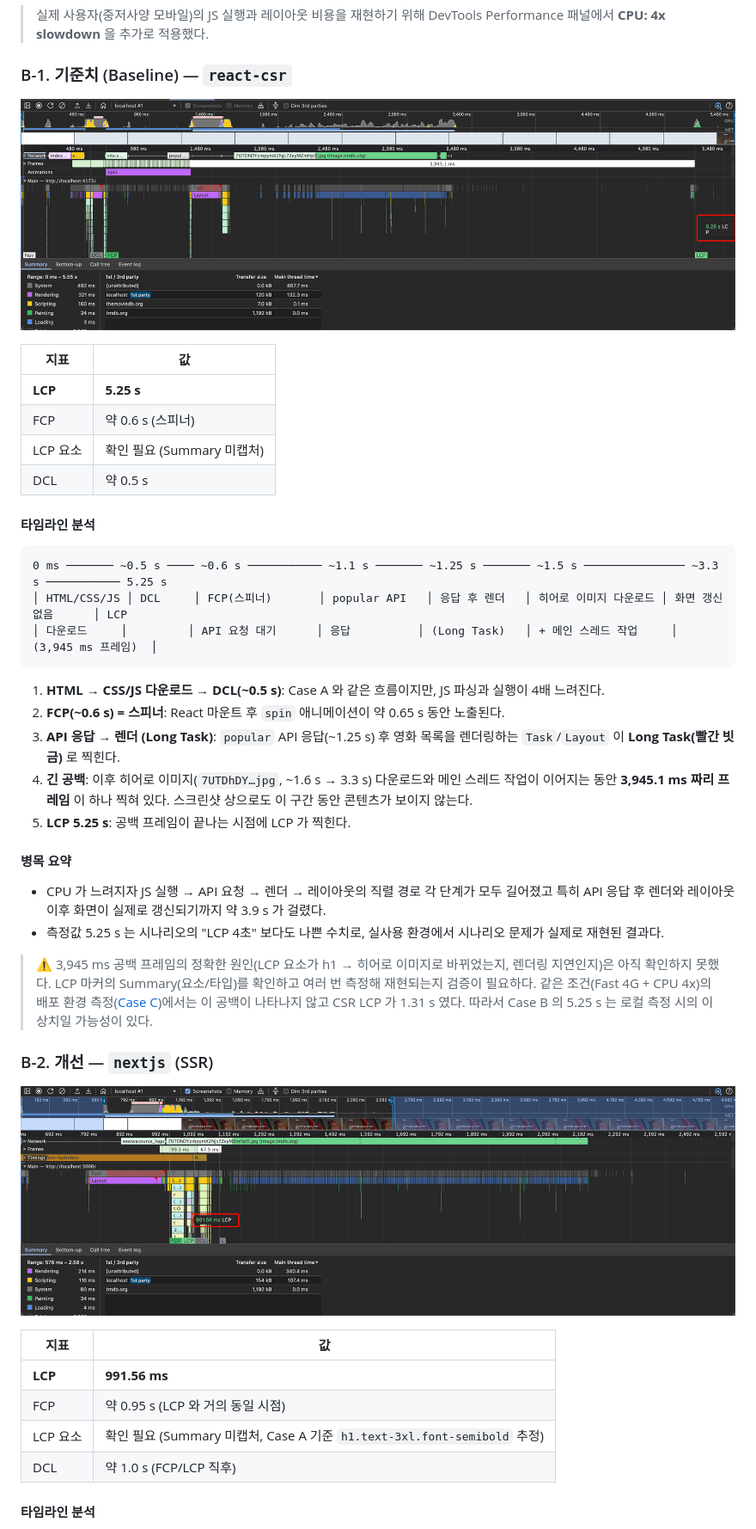
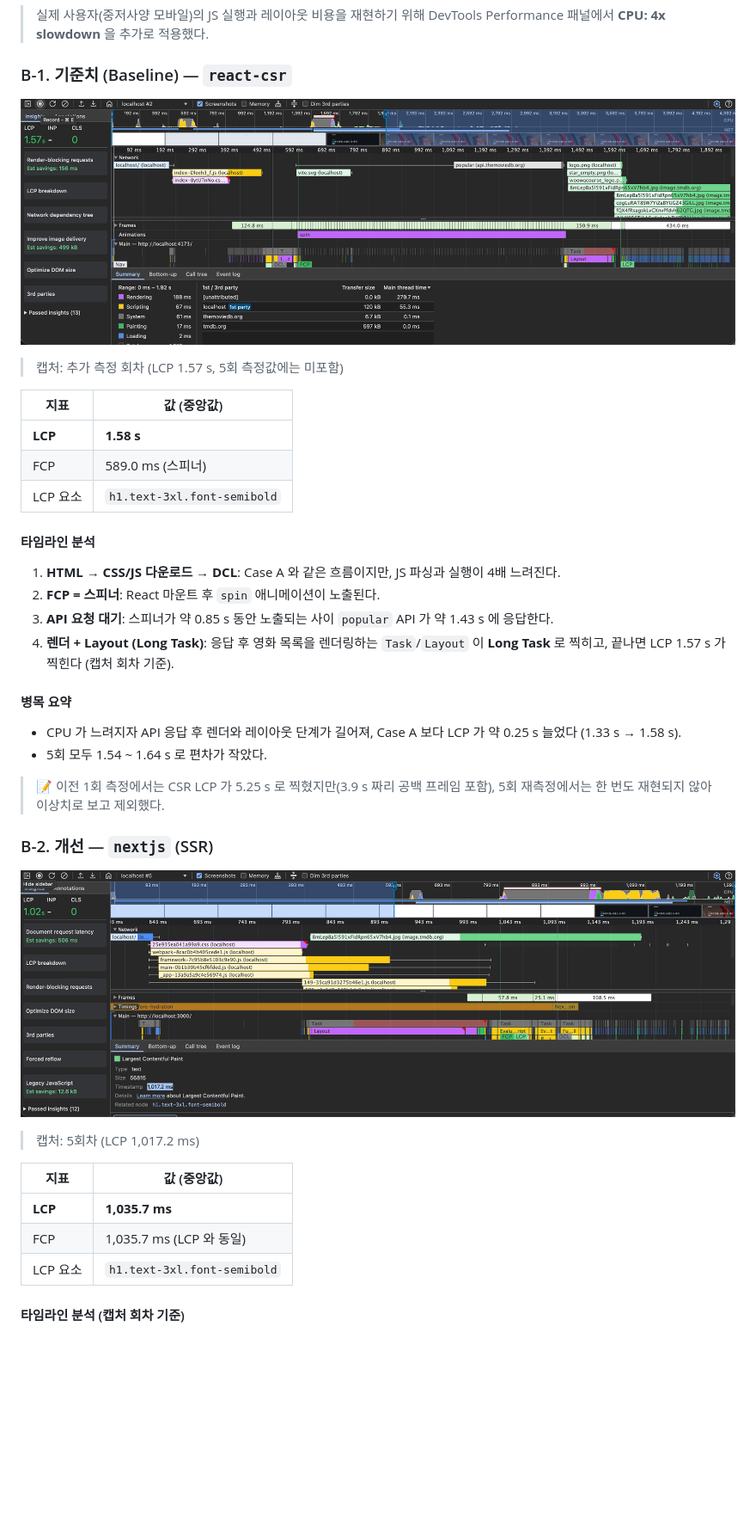
Before and after one commit to woowacourse/rendering-basecamp, a Markdown page: nextjs/docs/performance-scenario.md, the part around the change printed below. Shown: that part at 86% size. GitHub-like rendering; pictures changed too: nextjs/docs/images/csr-home-lcp-fast4g-cpu4x.png, nextjs/docs/images/ssr-home-lcp-fast4g-cpu4x.png; blank space fills up the shorter version.

````diff
--- a/nextjs/docs/performance-scenario.md
+++ b/nextjs/docs/performance-scenario.md
@@ -111,45 +127,39 @@ FCP(스피너)와 LCP(h1) 사이 약 0.45 s 는 대부분 마운트 후 시작
 
 ![CSR 홈 LCP Fast 4G + CPU 4x](./images/csr-home-lcp-fast4g-cpu4x.png)
 
-| 지표 | 값 |
+> 캡처: 추가 측정 회차 (LCP 1.57 s, 5회 측정값에는 미포함)
+
+| 지표 | 값 (중앙값) |
 | --- | --- |
-| **LCP** | **5.25 s** |
-| FCP | 약 0.6 s (스피너) |
-| LCP 요소 | 확인 필요 (Summary 미캡처) |
-| DCL | 약 0.5 s |
+| **LCP** | **1.58 s** |
+| FCP | 589.0 ms (스피너) |
+| LCP 요소 | `h1.text-3xl.font-semibold` |
 
 #### 타임라인 분석
 
-```
-0 ms ─────── ~0.5 s ──── ~0.6 s ─────────── ~1.1 s ─────── ~1.25 s ─────── ~1.5 s ─────────────── ~3.3 s ─────────── 5.25 s
-│ HTML/CSS/JS │ DCL     │ FCP(스피너)       │ popular API   │ 응답 후 렌더   │ 히어로 이미지 다운로드 │ 화면 갱신 없음      │ LCP
-│ 다운로드     │         │ API 요청 대기      │ 응답          │ (Long Task)   │ + 메인 스레드 작업     │ (3,945 ms 프레임)  │
-```
-
-1. **HTML → CSS/JS 다운로드 → DCL(~0.5 s)**: Case A 와 같은 흐름이지만, JS 파싱과 실행이 4배 느려진다.
-2. **FCP(~0.6 s) = 스피너**: React 마운트 후 `spin` 애니메이션이 약 0.65 s 동안 노출된다.
-3. **API 응답 → 렌더 (Long Task)**: `popular` API 응답(~1.25 s) 후 영화 목록을 렌더링하는 `Task`/`Layout` 이 **Long Task(빨간 빗금)** 로 찍힌다.
-4. **긴 공백**: 이후 히어로 이미지(`7UTDhDY…jpg`, ~1.6 s → 3.3 s) 다운로드와 메인 스레드 작업이 이어지는 동안 **3,945.1 ms 짜리 프레임** 이 하나 찍혀 있다. 스크린샷 상으로도 이 구간 동안 콘텐츠가 보이지 않는다.
-5. **LCP 5.25 s**: 공백 프레임이 끝나는 시점에 LCP 가 찍힌다.
+1. **HTML → CSS/JS 다운로드 → DCL**: Case A 와 같은 흐름이지만, JS 파싱과 실행이 4배 느려진다.
+2. **FCP = 스피너**: React 마운트 후 `spin` 애니메이션이 노출된다.
+3. **API 요청 대기**: 스피너가 약 0.85 s 동안 노출되는 사이 `popular` API 가 약 1.43 s 에 응답한다.
+4. **렌더 + Layout (Long Task)**: 응답 후 영화 목록을 렌더링하는 `Task`/`Layout` 이 **Long Task** 로 찍히고, 끝나면 LCP 1.57 s 가 찍힌다 (캡처 회차 기준).
 
 #### 병목 요약
 
-- CPU 가 느려지자 JS 실행 → API 요청 → 렌더 → 레이아웃의 직렬 경로 각 단계가 모두 길어졌고 특히 API 응답 후 렌더와 레이아웃 이후 화면이 실제로 갱신되기까지 약 3.9 s 가 걸렸다.
-- 측정값 5.25 s 는 시나리오의 "LCP 4초" 보다도 나쁜 수치로, 실사용 환경에서 시나리오 문제가 실제로 재현된 결과다.
+- CPU 가 느려지자 API 응답 후 렌더와 레이아웃 단계가 길어져, Case A 보다 LCP 가 약 0.25 s 늘었다 (1.33 s → 1.58 s).
+- 5회 모두 1.54 ~ 1.64 s 로 편차가 작았다.
 
-> ⚠️ 3,945 ms 공백 프레임의 정확한 원인(LCP 요소가 h1 → 히어로 이미지로 바뀌었는지, 렌더링 지연인지)은 아직 확인하지 못했다. LCP 마커의 Summary(요소/타입)를 확인하고 여러 번 측정해 재현되는지 검증이 필요하다.
-> 같은 조건(Fast 4G + CPU 4x)의 배포 환경 측정([Case C](#case-c--배포-환경--fast-4g--cpu-4x))에서는 이 공백이 나타나지 않고 CSR LCP 가 1.31 s 였다. 따라서 Case B 의 5.25 s 는 로컬 측정 시의 이상치일 가능성이 있다.
+> 📝 이전 1회 측정에서는 CSR LCP 가 5.25 s 로 찍혔지만(3.9 s 짜리 공백 프레임 포함), 5회 재측정에서는 한 번도 재현되지 않아 이상치로 보고 제외했다.
 
 ### B-2. 개선 — `nextjs` (SSR)
 
 ![SSR 홈 LCP Fast 4G + CPU 4x](./images/ssr-home-lcp-fast4g-cpu4x.png)
 
-| 지표 | 값 |
+> 캡처: 5회차 (LCP 1,017.2 ms)
+
+| 지표 | 값 (중앙값) |
 | --- | --- |
-| **LCP** | **991.56 ms** |
-| FCP | 약 0.95 s (LCP 와 거의 동일 시점) |
-| LCP 요소 | 확인 필요 (Summary 미캡처, Case A 기준 `h1.text-3xl.font-semibold` 추정) |
-| DCL | 약 1.0 s (FCP/LCP 직후) |
+| **LCP** | **1,035.7 ms** |
+| FCP | 1,035.7 ms (LCP 와 동일) |
+| LCP 요소 | `h1.text-3xl.font-semibold` |
 
-#### 타임라인 분석
+#### 타임라인 분석 (캡처 회차 기준)
 
````
Also changed, not shown: other parts of nextjs/docs/performance-scenario.md (+93 -84 lines), nextjs/docs/pr.md (+14 -9 lines), nextjs/docs/images/csr-home-lcp-fast4g-cpu4x-deploy.png, nextjs/docs/images/csr-home-lcp-fast4g.png, nextjs/docs/images/ssr-home-lcp-fast4g-cpu4x-deploy.png, nextjs/docs/images/ssr-home-lcp-fast4g.png.
